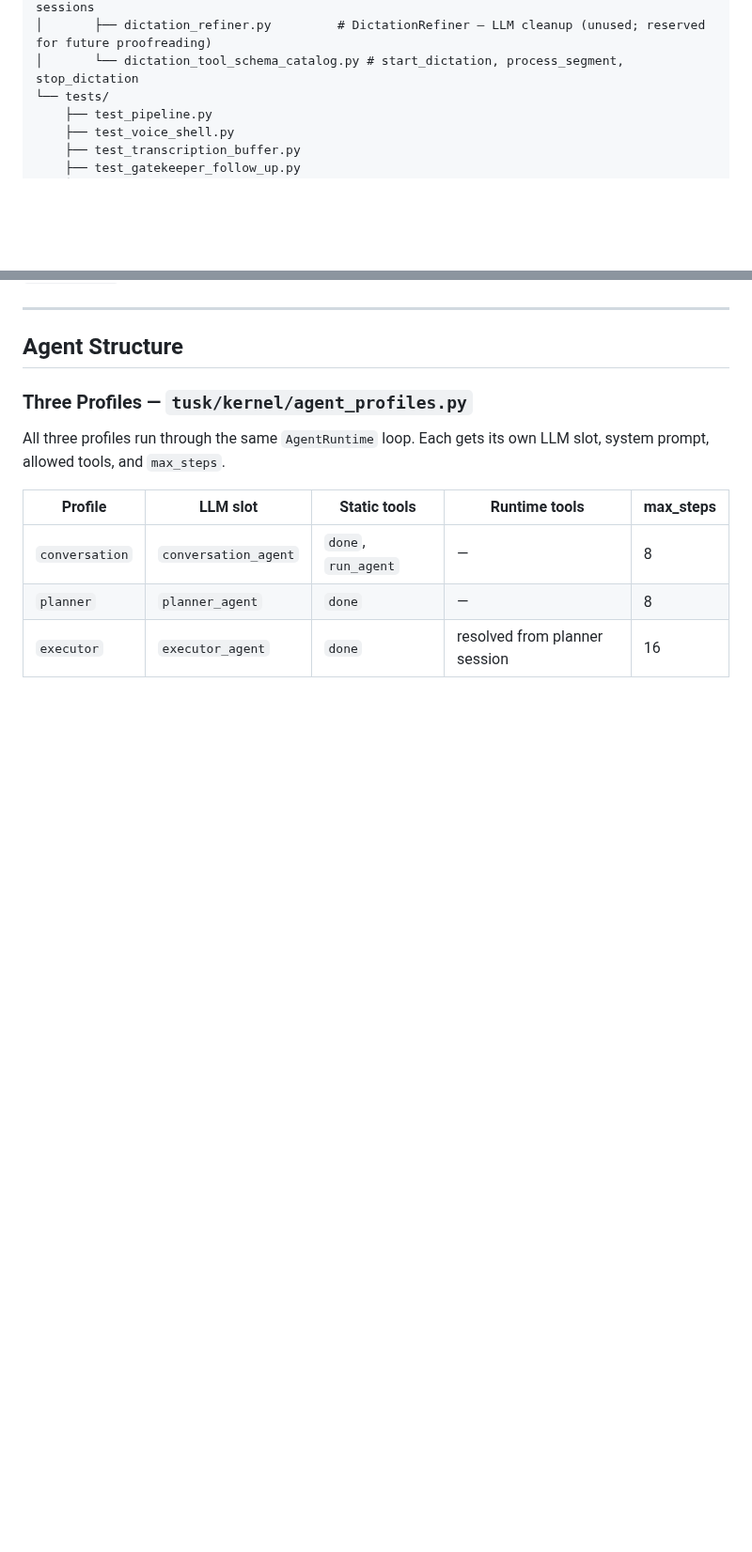
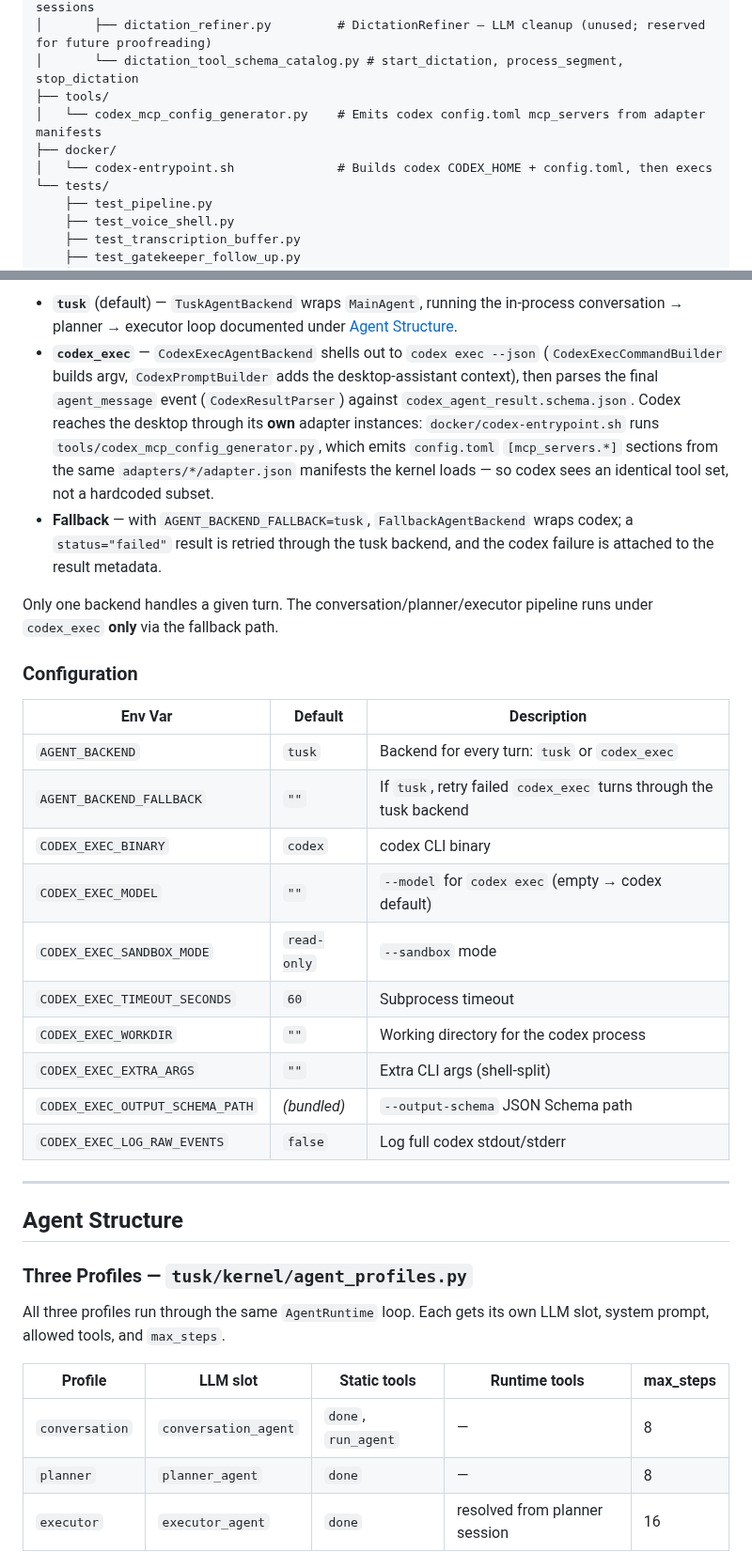
Before and after one commit to vovka/tusk, a Markdown page: docs/architecture.md, 2 parts joined by grey strips. Shown at 94% size. Rendered like a GitHub page; blank space fills up the shorter version.

```diff
--- a/docs/architecture.md
+++ b/docs/architecture.md
@@ -336,6 +351,10 @@ tusk/
 │       ├── server.py                    # DictationServer — MCP server for dictation sessions
 │       ├── dictation_refiner.py         # DictationRefiner — LLM cleanup (unused; reserved for future proofreading)
 │       └── dictation_tool_schema_catalog.py # start_dictation, process_segment, stop_dictation
+├── tools/
+│   └── codex_mcp_config_generator.py    # Emits codex config.toml mcp_servers from adapter manifests
+├── docker/
+│   └── codex-entrypoint.sh              # Builds codex CODEX_HOME + config.toml, then execs
 └── tests/
     ├── test_pipeline.py
     ├── test_voice_shell.py
@@ -703,3 +755,33 @@ stdin → CLIShell.start(api)
+- **`tusk`** (default) — `TuskAgentBackend` wraps `MainAgent`, running the in-process
+  conversation → planner → executor loop documented under [Agent Structure](#agent-structure).
+- **`codex_exec`** — `CodexExecAgentBackend` shells out to `codex exec --json`
+  (`CodexExecCommandBuilder` builds argv, `CodexPromptBuilder` adds the desktop-assistant
+  context), then parses the final `agent_message` event (`CodexResultParser`) against
+  `codex_agent_result.schema.json`. Codex reaches the desktop through its **own** adapter
+  instances: `docker/codex-entrypoint.sh` runs `tools/codex_mcp_config_generator.py`, which
+  emits `config.toml` `[mcp_servers.*]` sections from the same `adapters/*/adapter.json`
+  manifests the kernel loads — so codex sees an identical tool set, not a hardcoded subset.
+- **Fallback** — with `AGENT_BACKEND_FALLBACK=tusk`, `FallbackAgentBackend` wraps codex; a
+  `status="failed"` result is retried through the tusk backend, and the codex failure is
+  attached to the result metadata.
+
+Only one backend handles a given turn. The conversation/planner/executor pipeline runs under
+`codex_exec` **only** via the fallback path.
+
+### Configuration
+
+| Env Var | Default | Description |
+|---|---|---|
+| `AGENT_BACKEND` | `tusk` | Backend for every turn: `tusk` or `codex_exec` |
+| `AGENT_BACKEND_FALLBACK` | `""` | If `tusk`, retry failed `codex_exec` turns through the tusk backend |
+| `CODEX_EXEC_BINARY` | `codex` | codex CLI binary |
+| `CODEX_EXEC_MODEL` | `""` | `--model` for `codex exec` (empty → codex default) |
+| `CODEX_EXEC_SANDBOX_MODE` | `read-only` | `--sandbox` mode |
+| `CODEX_EXEC_TIMEOUT_SECONDS` | `60` | Subprocess timeout |
+| `CODEX_EXEC_WORKDIR` | `""` | Working directory for the codex process |
+| `CODEX_EXEC_EXTRA_ARGS` | `""` | Extra CLI args (shell-split) |
+| `CODEX_EXEC_OUTPUT_SCHEMA_PATH` | *(bundled)* | `--output-schema` JSON Schema path |
+| `CODEX_EXEC_LOG_RAW_EVENTS` | `false` | Log full codex stdout/stderr |
 
 ---
 
```
Also changed, not shown: other parts of docs/architecture.md (+49 -1 lines), README.md (+12 -0 lines), docs/diagrams/architecture.png, 1 other file.
